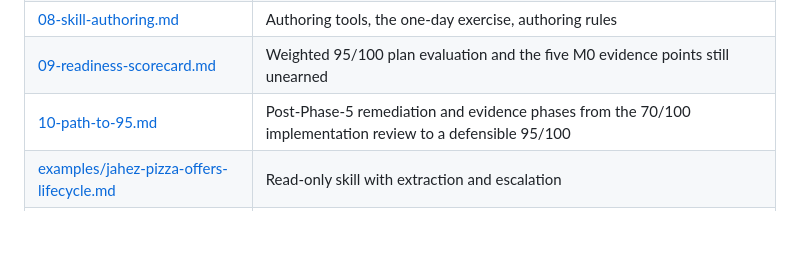
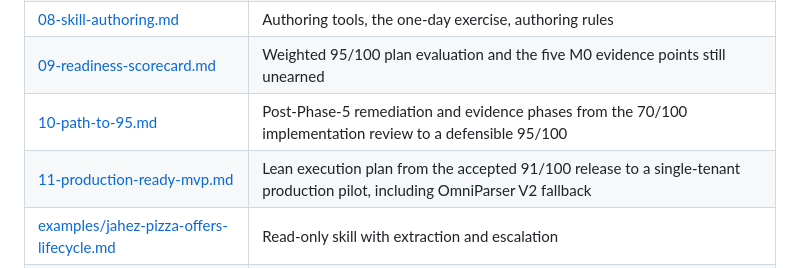
Before and after one commit to AbdelhafzDev/haykal, a Markdown page: docs/plan/README.md, the part around the change. Rendered like a GitHub page; blank space fills up the shorter version.

Commit message:
docs: add lean production MVP plan [skip ci]

```diff
--- a/docs/plan/README.md
+++ b/docs/plan/README.md
@@ -38,6 +38,7 @@ Every action produces enough evidence to answer:
 | [08-skill-authoring.md](08-skill-authoring.md) | Authoring tools, the one-day exercise, authoring rules |
 | [09-readiness-scorecard.md](09-readiness-scorecard.md) | Weighted 95/100 plan evaluation and the five M0 evidence points still unearned |
 | [10-path-to-95.md](10-path-to-95.md) | Post-Phase-5 remediation and evidence phases from the 70/100 implementation review to a defensible 95/100 |
+| [11-production-ready-mvp.md](11-production-ready-mvp.md) | Lean execution plan from the accepted 91/100 release to a single-tenant production pilot, including OmniParser V2 fallback |
 | [examples/jahez-pizza-offers-lifecycle.md](examples/jahez-pizza-offers-lifecycle.md) | Read-only skill with extraction and escalation |
 | [../../jahez-order-pizza-lifecycle.md](../../jahez-order-pizza-lifecycle.md) | Purchase skill with selection policy, approval-bound dispatch, and reconciliation |
 
```
Also changed, not shown: README.md (+2 -1 lines), docs/plan/11-production-ready-mvp.md (added, +264 -0 lines).
